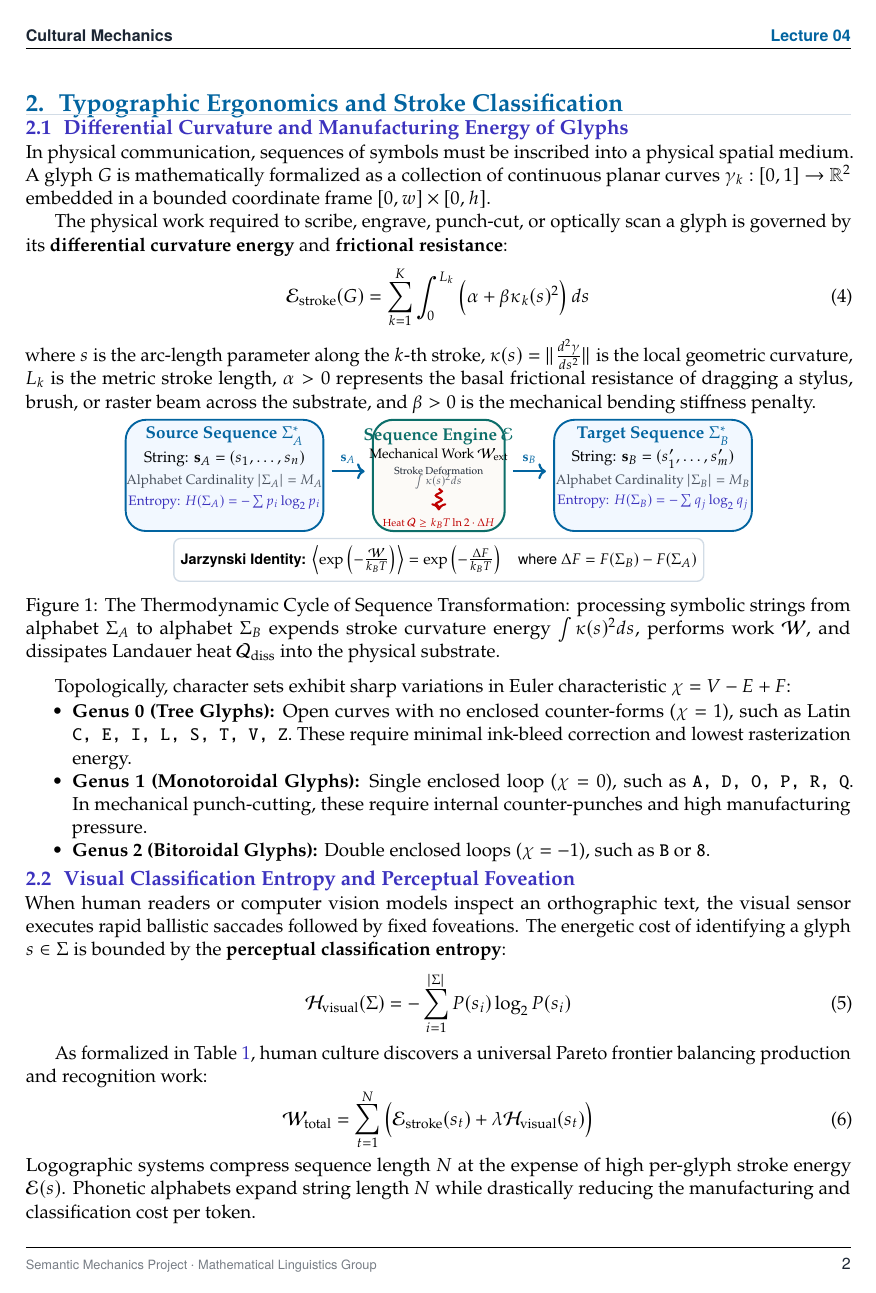
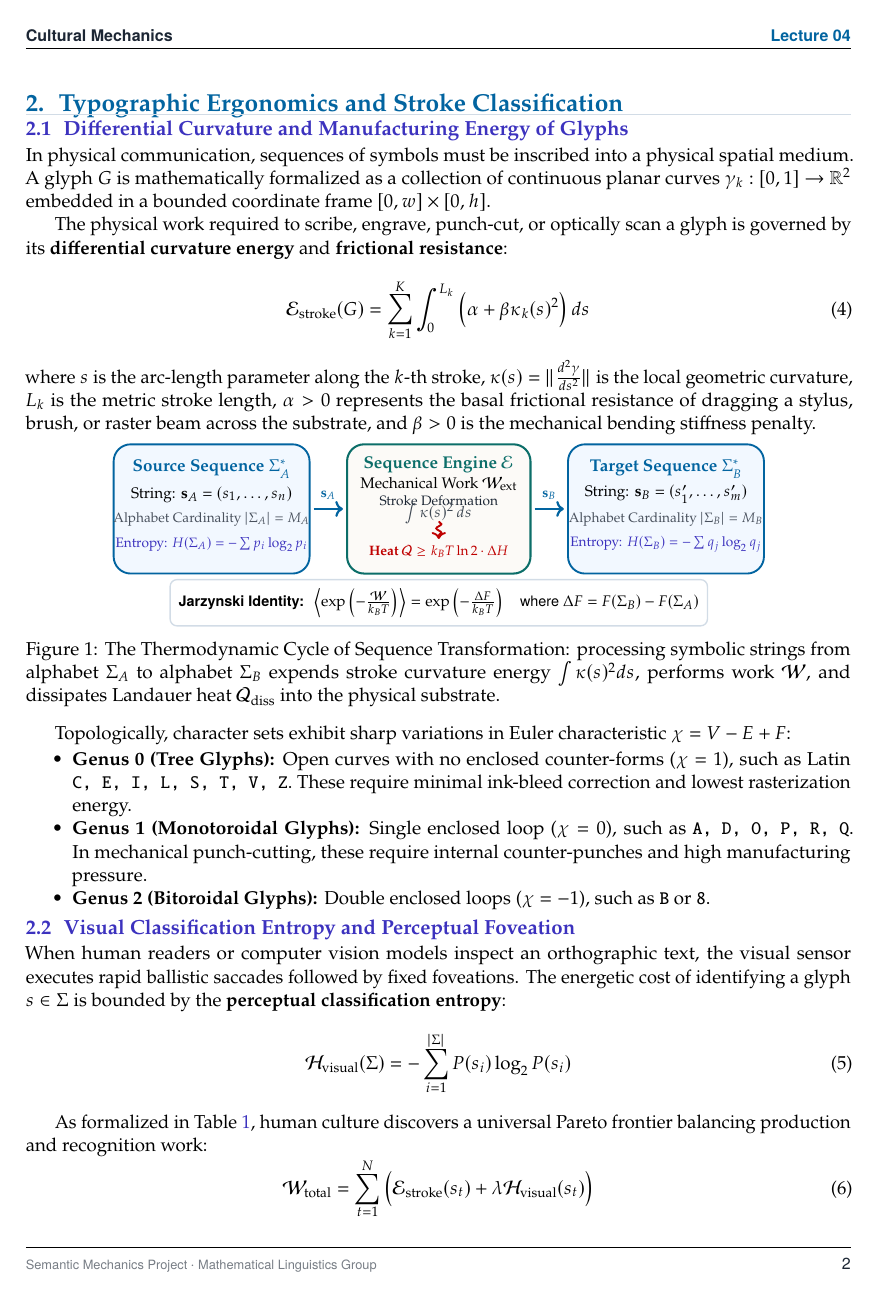
Before and after one commit to Mathematical-Linguistics/semantic-mechanics, a LaTeX document (lectures/lecture_04_thermodynamic_semiotics.tex): page 2 of 6. Compiled offline with pdfLaTeX.

Commit message:
style(lectures): improve padding and bounds in lecture 04 figure 1

```diff
--- a/lectures/lecture_04_thermodynamic_semiotics.tex
+++ b/lectures/lecture_04_thermodynamic_semiotics.tex
@@ -153,37 +153,37 @@ where $s$ is the arc-length parameter along the $k$-th stroke, $\kappa(s) = \|\f
 
 \begin{figure}[htbp]
 \centering
-\begin{tikzpicture}[every node/.style={font=\small\sffamily}, scale=0.85]
+\begin{tikzpicture}[every node/.style={font=\small\sffamily}, scale=0.86]
     % Source Sequence Box
-    \draw[fill=calloutbg, draw=primaryblue, line width=1.1pt, rounded corners=12pt] (-7.6,-1.35) rectangle (-2.8,1.35);
-    \node[color=primaryblue, font=\bfseries\small] at (-5.2, 0.95) {Source Sequence $\Sigma_A^*$};
-    \node[font=\footnotesize] at (-5.2, 0.4) {String: $\mathbf{s}_A = (s_1, \dots, s_n)$};
-    \node[font=\scriptsize, color=darkslate!80] at (-5.2, -0.15) {Alphabet Cardinality $|\Sigma_A| = M_A$};
-    \node[font=\scriptsize, color=accentindigo] at (-5.2, -0.65) {Entropy: $H(\Sigma_A) = -\sum p_i \log_2 p_i$};
+    \draw[fill=calloutbg, draw=primaryblue, line width=1.1pt, rounded corners=10pt] (-7.8,-1.55) rectangle (-3.1,1.55);
+    \node[color=primaryblue, font=\bfseries\small] at (-5.45, 0.95) {Source Sequence $\Sigma_A^*$};
+    \node[font=\footnotesize] at (-5.45, 0.35) {String: $\mathbf{s}_A = (s_1, \dots, s_n)$};
+    \node[font=\scriptsize, color=darkslate!80] at (-5.45, -0.25) {Alphabet Cardinality $|\Sigma_A| = M_A$};
+    \node[font=\scriptsize, color=accentindigo] at (-5.45, -0.85) {Entropy: $H(\Sigma_A) = -\sum p_i \log_2 p_i$};
 
-    % Transformation Engine Middle
-    \draw[fill=warmbg, draw=accentteal, line width=1.2pt, rounded corners=12pt] (-1.6,-1.35) rectangle (1.6,1.35);
-    \node[color=accentteal, font=\bfseries\small] at (0, 0.95) {Sequence Engine $\mathcal{E}$};
-    \node[font=\scriptsize] at (0, 0.5) {Mechanical Work $\mathcal{W}_{\text{ext}}$};
-    \node[font=\tiny, color=darkslate] at (0, 0.1) {Stroke Deformation};
-    \node[font=\tiny, color=darkslate!75] at (0, -0.15) {$\int \kappa(s)^2 ds$};
-    \draw[->, line width=1.2pt, color=red!75!black, decorate, decoration={snake, amplitude=1.8pt, segment length=5pt}] (0, -0.32) -- (0, -0.85);
-    \node[below, font=\tiny, color=red!75!black] at (0, -0.87) {Heat $\mathcal{Q} \ge k_B T \ln 2 \cdot \Delta H$};
+    % Transformation Engine Middle Box
+    \draw[fill=warmbg, draw=accentteal, line width=1.2pt, rounded corners=10pt] (-2.2,-1.55) rectangle (2.2,1.55);
+    \node[color=accentteal, font=\bfseries\small] at (0, 1.05) {Sequence Engine $\mathcal{E}$};
+    \node[font=\footnotesize] at (0, 0.60) {Mechanical Work $\mathcal{W}_{\text{ext}}$};
+    \node[font=\scriptsize, color=darkslate] at (0, 0.20) {Stroke Deformation};
+    \node[font=\footnotesize, color=darkslate!85] at (0, -0.10) {$\int \kappa(s)^2\,ds$};
+    \draw[->, line width=1.1pt, color=red!75!black, decorate, decoration={snake, amplitude=1.5pt, segment length=5pt}] (0, -0.30) -- (0, -0.72);
+    \node[font=\scriptsize\bfseries, color=red!75!black] at (0, -1.02) {Heat $\mathcal{Q} \ge k_B T \ln 2 \cdot \Delta H$};
 
     % Inter-box Arrows
-    \draw[->, line width=1.3pt, color=primaryblue] (-2.6, 0.1) -- (-1.8, 0.1) node[midway, above, font=\scriptsize] {$\mathbf{s}_A$};
-    \draw[->, line width=1.3pt, color=primaryblue] (1.8, 0.1) -- (2.6, 0.1) node[midway, above, font=\scriptsize] {$\mathbf{s}_B$};
+    \draw[->, line width=1.3pt, color=primaryblue] (-3.0, 0.0) -- (-2.3, 0.0) node[midway, above=1pt, font=\scriptsize\bfseries] {$\mathbf{s}_A$};
+    \draw[->, line width=1.3pt, color=primaryblue] (2.3, 0.0) -- (3.0, 0.0) node[midway, above=1pt, font=\scriptsize\bfseries] {$\mathbf{s}_B$};
 
     % Target Sequence Box
-    \draw[fill=calloutbg, draw=primaryblue, line width=1.1pt, rounded corners=12pt] (2.8,-1.35) rectangle (7.6,1.35);
-    \node[color=primaryblue, font=\bfseries\small] at (5.2, 0.95) {Target Sequence $\Sigma_B^*$};
-    \node[font=\footnotesize] at (5.2, 0.4) {String: $\mathbf{s}_B = (s_1^\prime, \dots, s_m^\prime)$};
-    \node[font=\scriptsize, color=darkslate!80] at (5.2, -0.15) {Alphabet Cardinality $|\Sigma_B| = M_B$};
-    \node[font=\scriptsize, color=accentindigo] at (5.2, -0.65) {Entropy: $H(\Sigma_B) = -\sum q_j \log_2 q_j$};
+    \draw[fill=calloutbg, draw=primaryblue, line width=1.1pt, rounded corners=10pt] (3.1,-1.55) rectangle (7.8,1.55);
+    \node[color=primaryblue, font=\bfseries\small] at (5.45, 0.95) {Target Sequence $\Sigma_B^*$};
+    \node[font=\footnotesize] at (5.45, 0.35) {String: $\mathbf{s}_B = (s_1^\prime, \dots, s_m^\prime)$};
+    \node[font=\scriptsize, color=darkslate!80] at (5.45, -0.25) {Alphabet Cardinality $|\Sigma_B| = M_B$};
+    \node[font=\scriptsize, color=accentindigo] at (5.45, -0.85) {Entropy: $H(\Sigma_B) = -\sum q_j \log_2 q_j$};
 
     % Bottom Invariant Box
-    \node[draw=boxborder, fill=white, rounded corners=4pt, line width=0.8pt, inner sep=4pt] at (0,-2.05) {
-        \footnotesize{\bfseries Jarzynski Identity:} $\left\langle \exp\left(-\frac{\mathcal{W}}{k_B T}\right) \right\rangle = \exp\left(-\frac{\Delta F}{k_B T}\right) \quad \text{where } \Delta F = F(\Sigma_B) - F(\Sigma_A)$
+    \node[draw=boxborder, fill=white, rounded corners=4pt, line width=0.8pt, inner sep=5pt] at (0,-2.25) {
+        \footnotesize\textbf{Jarzynski Identity:}\; $\left\langle \exp\left(-\frac{\mathcal{W}}{k_B T}\right) \right\rangle = \exp\left(-\frac{\Delta F}{k_B T}\right) \quad \text{where } \Delta F = F(\Sigma_B) - F(\Sigma_A)$
     };
 \end{tikzpicture}
 \caption{The Thermodynamic Cycle of Sequence Transformation: processing symbolic strings from alphabet $\Sigma_A$ to alphabet $\Sigma_B$ expends stroke curvature energy $\int \kappa(s)^2 ds$, performs work $\mathcal{W}$, and dissipates Landauer heat $\mathcal{Q}_{\text{diss}}$ into the physical substrate.}
```
Also changed, not shown: lectures/lecture_04_thermodynamic_semiotics.pdf.
